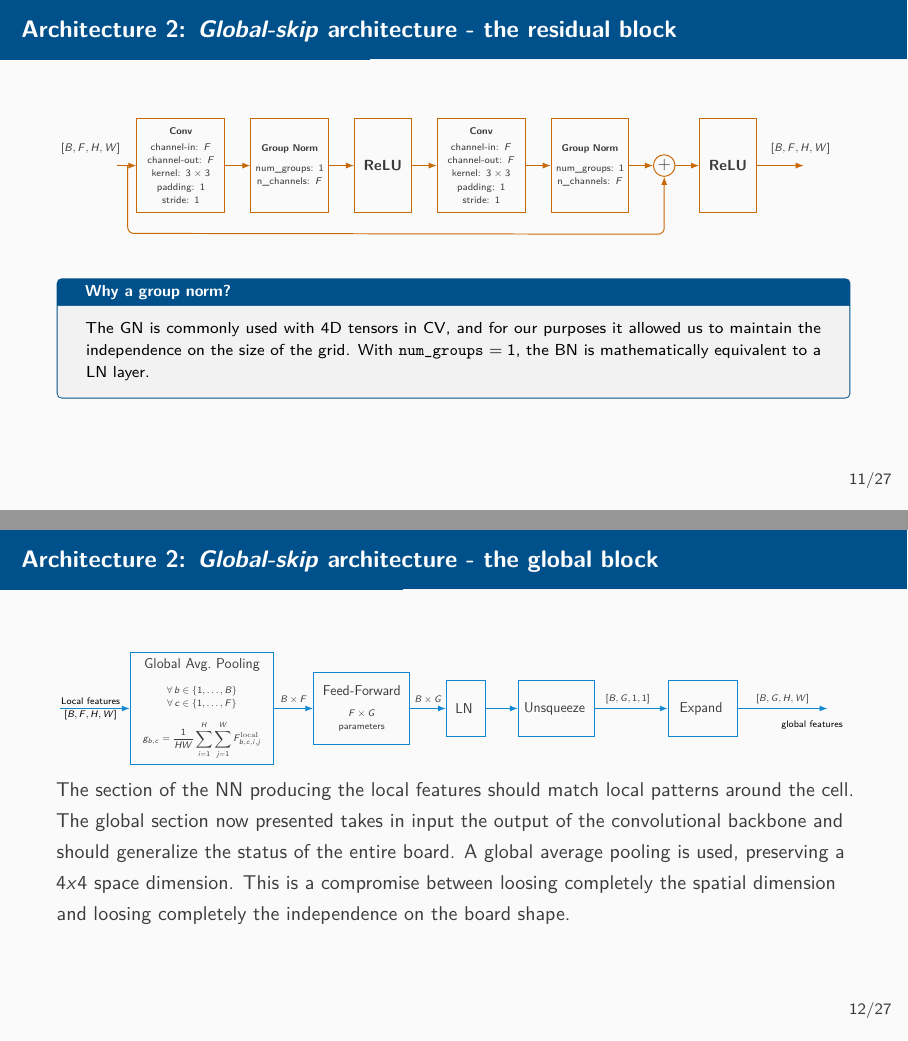
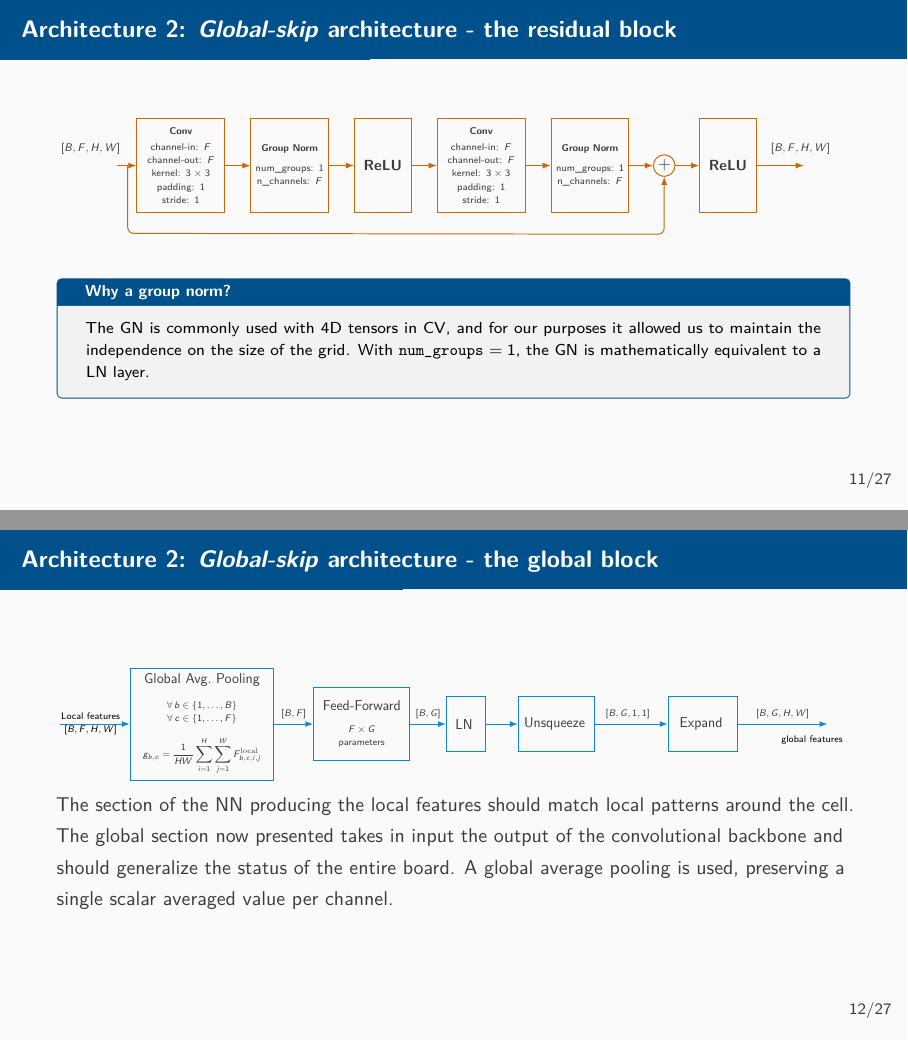
Before and after one commit to lorenzoceccanti/minesweeper-rl-agent, LaTeX slides (report/slides.tex, which reads report/sections/02-architectures.tex): pages 11 and 12 of 27, joined at a grey line. Compiled offline with pdfLaTeX.

Commit message:
fixed typos

```diff
--- a/report/sections/02-architectures.tex
+++ b/report/sections/02-architectures.tex
@@ -441,8 +441,7 @@
     {\scriptsize
         \begin{highlightbox}{Why a group norm?}
             The GN is commonly used with 4D tensors in CV, and for our purposes it allowed us
-            to maintain the independence on the size of the grid. With \texttt{num\_groups} $= 1$, the BN
-            is mathematically equivalent to a LN layer.
+            to maintain the independence on the size of the grid. With \texttt{num\_groups} $= 1$, the GN is mathematically equivalent to a LN layer.
         \end{highlightbox}
     }
 \end{frame}
@@ -520,7 +519,7 @@
             };
 
             \draw[flowarrow]
-            (gap.east) -- node[above] {$B\times F$} (ff.west);
+            (gap.east) -- node[above] {[$B, F$]} (ff.west);
 
             % Layer normalization
             \node[
@@ -531,7 +530,7 @@
             };
 
             \draw[flowarrow]
-            (ff.east) -- node[above] {$B\times G$} (ln.west);
+            (ff.east) -- node[above] {[$B, G$]} (ln.west);
 
             % Unsqueeze
             \node[
@@ -590,10 +589,7 @@
     }
     {\small
         The section of the NN producing the local features should match local patterns
-        around the cell. The global section now presented takes in input the output of the convolutional
-        backbone and should generalize the status of the entire board. A global average pooling is used,
-        preserving a $4x4$ space dimension. This is a compromise between loosing completely the spatial
-        dimension and loosing completely the independence on the board shape.
+        around the cell. The global section now presented takes in input the output of the convolutional backbone and should generalize the status of the entire board. A global average pooling is used, preserving a single scalar averaged value per channel.
     }
 \end{frame}
 
```
Also changed, not shown: report/sections/01-mdp.tex (+1 -1 lines), 1 other file.
